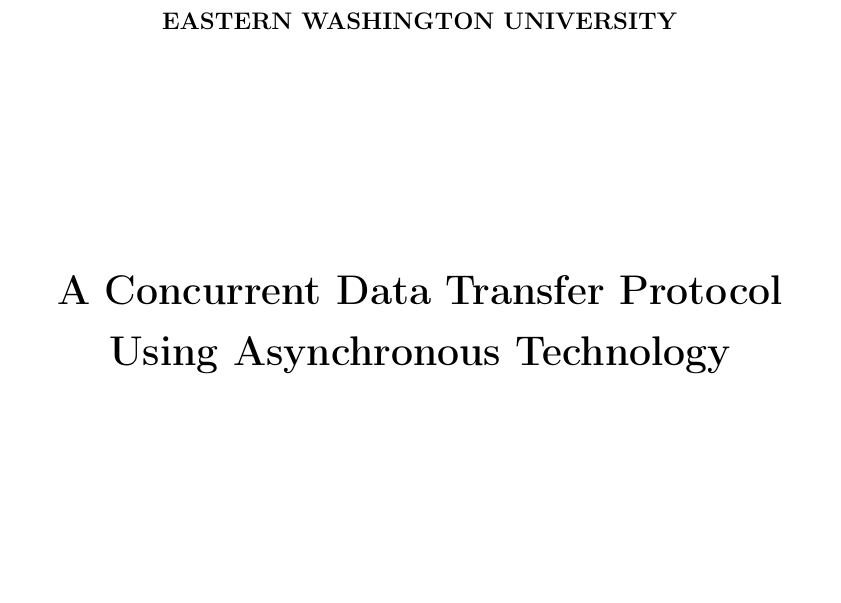
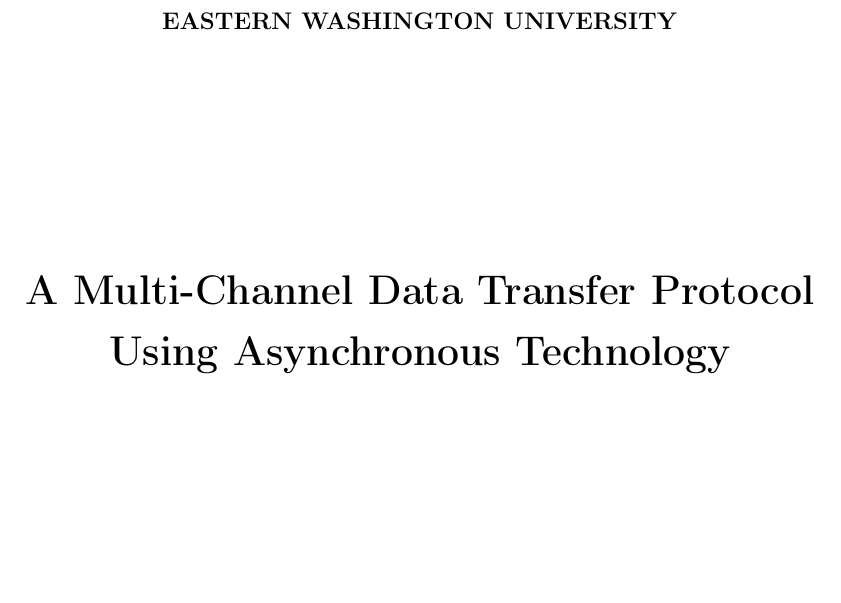
Before and after one commit to czifro-tech/instant-transmission, a LaTeX thesis (thesis/Thesis.tex): part of page 1 of 47, cut so that both start at the same text. Compiled offline with pdfLaTeX.

Commit message:
Updated title

```diff
--- a/thesis/Thesis.tex
+++ b/thesis/Thesis.tex
@@ -21,7 +21,7 @@
 \frontmatter      % Begin Roman style (i, ii, iii, iv...) page numbering
 
 % Set up the Title Page
-\title  {A Concurrent Data Transfer Protocol Using Asynchronous Technology}
+\title  {A Multi-Channel Data Transfer Protocol Using Asynchronous Technology}
 \authors  {\texorpdfstring
             {William Czifro}
             {William Czifro}
```
Also changed, not shown: Thesis.pdf.
